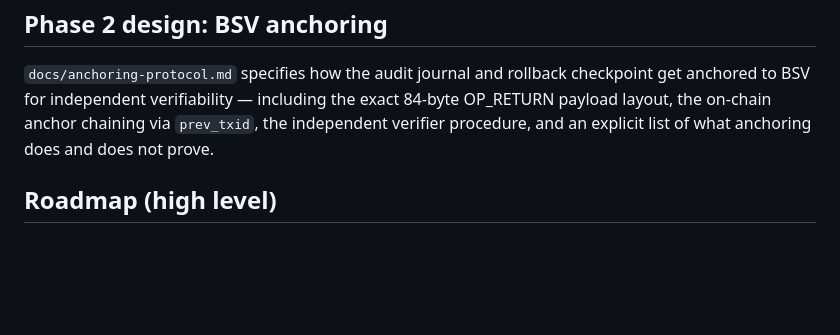
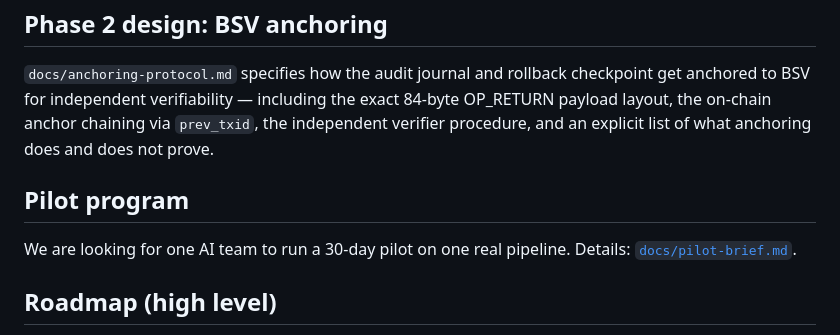
Before and after one commit to RobGanon/bsv-ai-security, a Markdown page: README.md, the part around the change. Rendered like a GitHub page; blank space fills up the shorter version.

```diff
--- a/README.md
+++ b/README.md
@@ -247,6 +247,11 @@ exact 84-byte OP_RETURN payload layout, the on-chain anchor chaining via
 `prev_txid`, the independent verifier procedure, and an explicit list of
 what anchoring does and does not prove.
 
+## Pilot program
+
+We are looking for one AI team to run a 30-day pilot on one real
+pipeline. Details: [`docs/pilot-brief.md`](docs/pilot-brief.md).
+
 ## Roadmap (high level)
 
 1. Independent review of Phase 1 (this request).
```
Also changed, not shown: docs/pilot-brief.md (added, +44 -0 lines).
